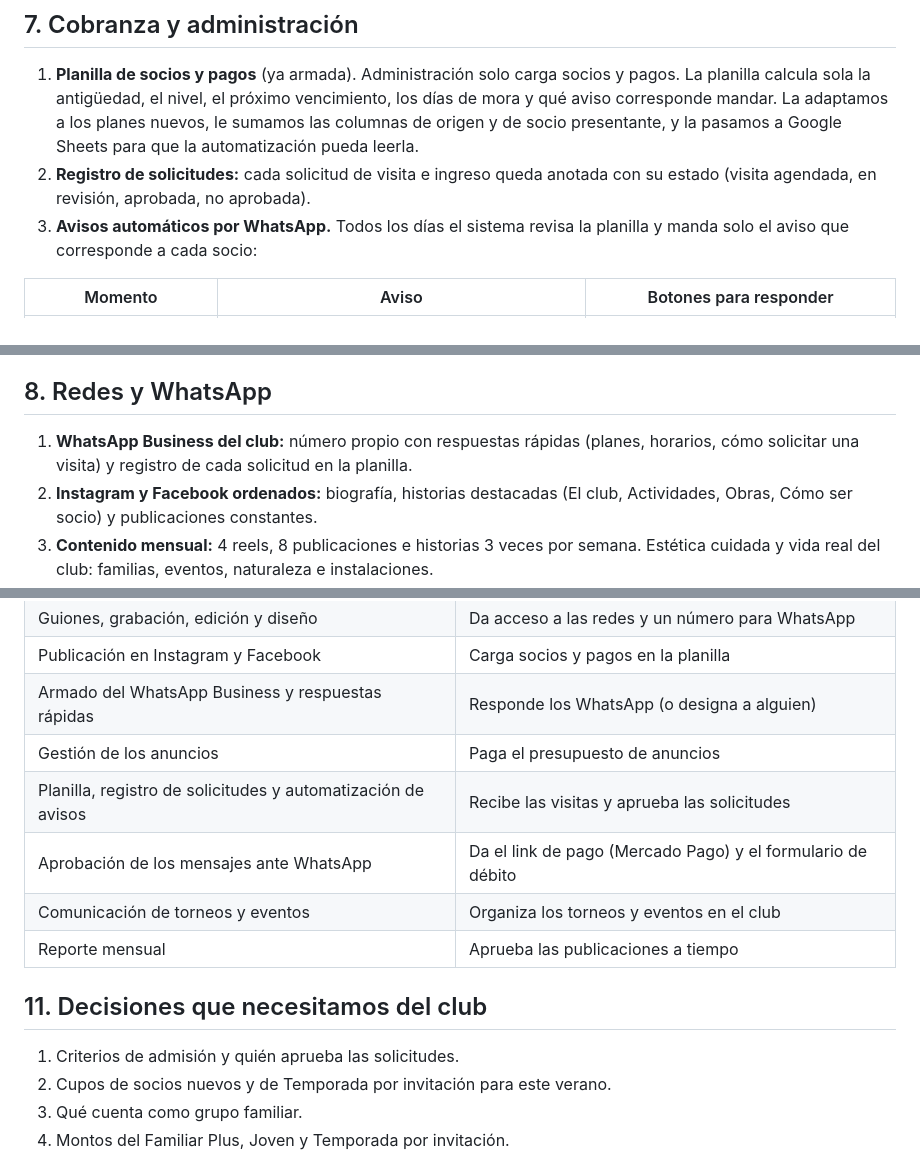
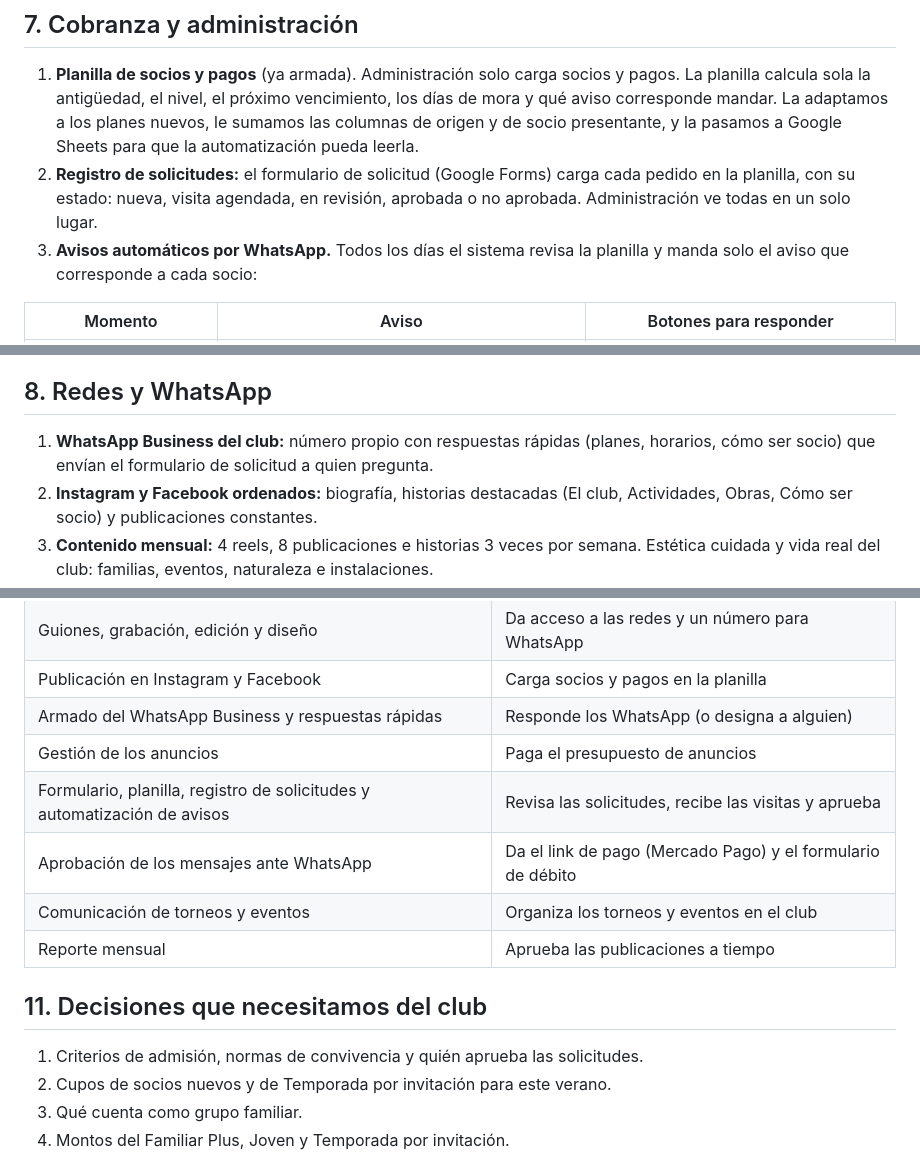
Before and after one commit to JulioE-Briones/LETUDE, a Markdown page: propuestas/plan-club-de-campo-quijano.md, 3 parts joined by grey strips. GitHub-like rendering.

```diff
--- a/propuestas/plan-club-de-campo-quijano.md
+++ b/propuestas/plan-club-de-campo-quijano.md
@@ -131,7 +149,7 @@ El valor del ingreso **se mantiene**, porque es parte de lo que hace selecto al
 ## 7. Cobranza y administración
 
 1. **Planilla de socios y pagos** (ya armada). Administración solo carga socios y pagos. La planilla calcula sola la antigüedad, el nivel, el próximo vencimiento, los días de mora y qué aviso corresponde mandar. La adaptamos a los planes nuevos, le sumamos las columnas de origen y de socio presentante, y la pasamos a Google Sheets para que la automatización pueda leerla.
-2. **Registro de solicitudes:** cada solicitud de visita e ingreso queda anotada con su estado (visita agendada, en revisión, aprobada, no aprobada).
+2. **Registro de solicitudes:** el formulario de solicitud (Google Forms) carga cada pedido en la planilla, con su estado: nueva, visita agendada, en revisión, aprobada o no aprobada. Administración ve todas en un solo lugar.
 3. **Avisos automáticos por WhatsApp.** Todos los días el sistema revisa la planilla y manda solo el aviso que corresponde a cada socio:
 
 | Momento | Aviso | Botones para responder |
@@ -156,7 +174,7 @@ El valor del ingreso **se mantiene**, porque es parte de lo que hace selecto al
 
 ## 8. Redes y WhatsApp
 
-1. **WhatsApp Business del club:** número propio con respuestas rápidas (planes, horarios, cómo solicitar una visita) y registro de cada solicitud en la planilla.
+1. **WhatsApp Business del club:** número propio con respuestas rápidas (planes, horarios, cómo ser socio) que envían el formulario de solicitud a quien pregunta.
 2. **Instagram y Facebook ordenados:** biografía, historias destacadas (El club, Actividades, Obras, Cómo ser socio) y publicaciones constantes.
 3. **Contenido mensual:** 4 reels, 8 publicaciones e historias 3 veces por semana. Estética cuidada y vida real del club: familias, eventos, naturaleza e instalaciones.
 4. **Grabación:** 30 de octubre y 1 de noviembre. Llevamos el guion y la lista de tomas.
@@ -181,14 +199,14 @@ El valor del ingreso **se mantiene**, porque es parte de lo que hace selecto al
 | Publicación en Instagram y Facebook | Carga socios y pagos en la planilla |
 | Armado del WhatsApp Business y respuestas rápidas | Responde los WhatsApp (o designa a alguien) |
 | Gestión de los anuncios | Paga el presupuesto de anuncios |
-| Planilla, registro de solicitudes y automatización de avisos | Recibe las visitas y aprueba las solicitudes |
+| Formulario, planilla, registro de solicitudes y automatización de avisos | Revisa las solicitudes, recibe las visitas y aprueba |
 | Aprobación de los mensajes ante WhatsApp | Da el link de pago (Mercado Pago) y el formulario de débito |
 | Comunicación de torneos y eventos | Organiza los torneos y eventos en el club |
 | Reporte mensual | Aprueba las publicaciones a tiempo |
 
 ## 11. Decisiones que necesitamos del club
 
-1. Criterios de admisión y quién aprueba las solicitudes.
+1. Criterios de admisión, normas de convivencia y quién aprueba las solicitudes.
 2. Cupos de socios nuevos y de Temporada por invitación para este verano.
 3. Qué cuenta como grupo familiar.
 4. Montos del Familiar Plus, Joven y Temporada por invitación.
```
Also changed, not shown: other parts of propuestas/plan-club-de-campo-quijano.md (+27 -9 lines).
